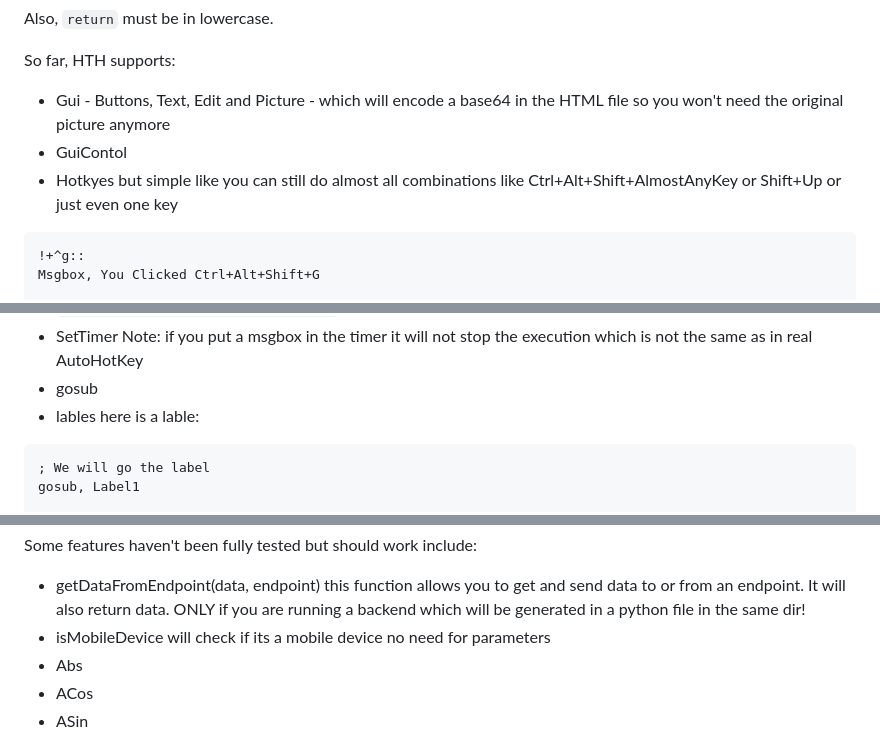
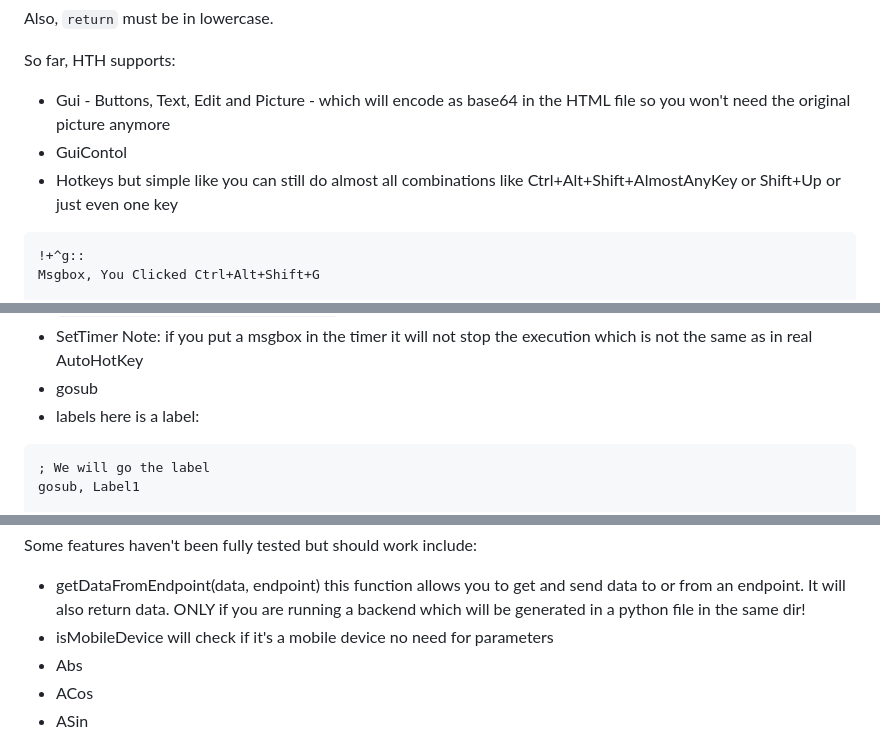
Before and after one commit to TheMaster1127/HTH, a Markdown page: README.md, 3 parts joined by grey strips. GitHub-like rendering.

````diff
--- a/README.md
+++ b/README.md
@@ -83,9 +83,9 @@ Also, `return` must be in lowercase.
 
 So far, HTH supports:
 
-- Gui - Buttons, Text, Edit and Picture - which will encode a base64 in the HTML file so you won't need the original picture anymore
+- Gui - Buttons, Text, Edit and Picture - which will encode as base64 in the HTML file so you won't need the original picture anymore
 - GuiContol
-- Hotkyes but simple like you can still do almost all combinations like Ctrl+Alt+Shift+AlmostAnyKey or Shift+Up or just even one key
+- Hotkeys but simple like you can still do almost all combinations like Ctrl+Alt+Shift+AlmostAnyKey or Shift+Up or just even one key
 
 ```ahk
 !+^g::
@@ -103,7 +103,7 @@ Return
 - FileAppend it will download the file one time next time it will be a new file also you can only do for example: `FileAppend, %yourVar%, FileName.txt` you cant put vars in the filename argument
 - SetTimer Note: if you put a msgbox in the timer it will not stop the execution which is not the same as in real AutoHotKey
 - gosub
-- lables here is a lable:
+- labels here is a label:
 
 ```ahk
 ; We will go the label
@@ -177,7 +177,7 @@ else
 Some features haven't been fully tested but should work include:
 
 - getDataFromEndpoint(data, endpoint) this function allows you to get and send data to or from an endpoint. It will also return data. ONLY if you are running a backend which will be generated in a python file in the same dir!
-- isMobileDevice will check if its a mobile device no need for parameters
+- isMobileDevice will check if it's a mobile device no need for parameters
 - Abs
 - ACos
 - ASin
````
Also changed, not shown: other parts of README.md (+11 -11 lines).
